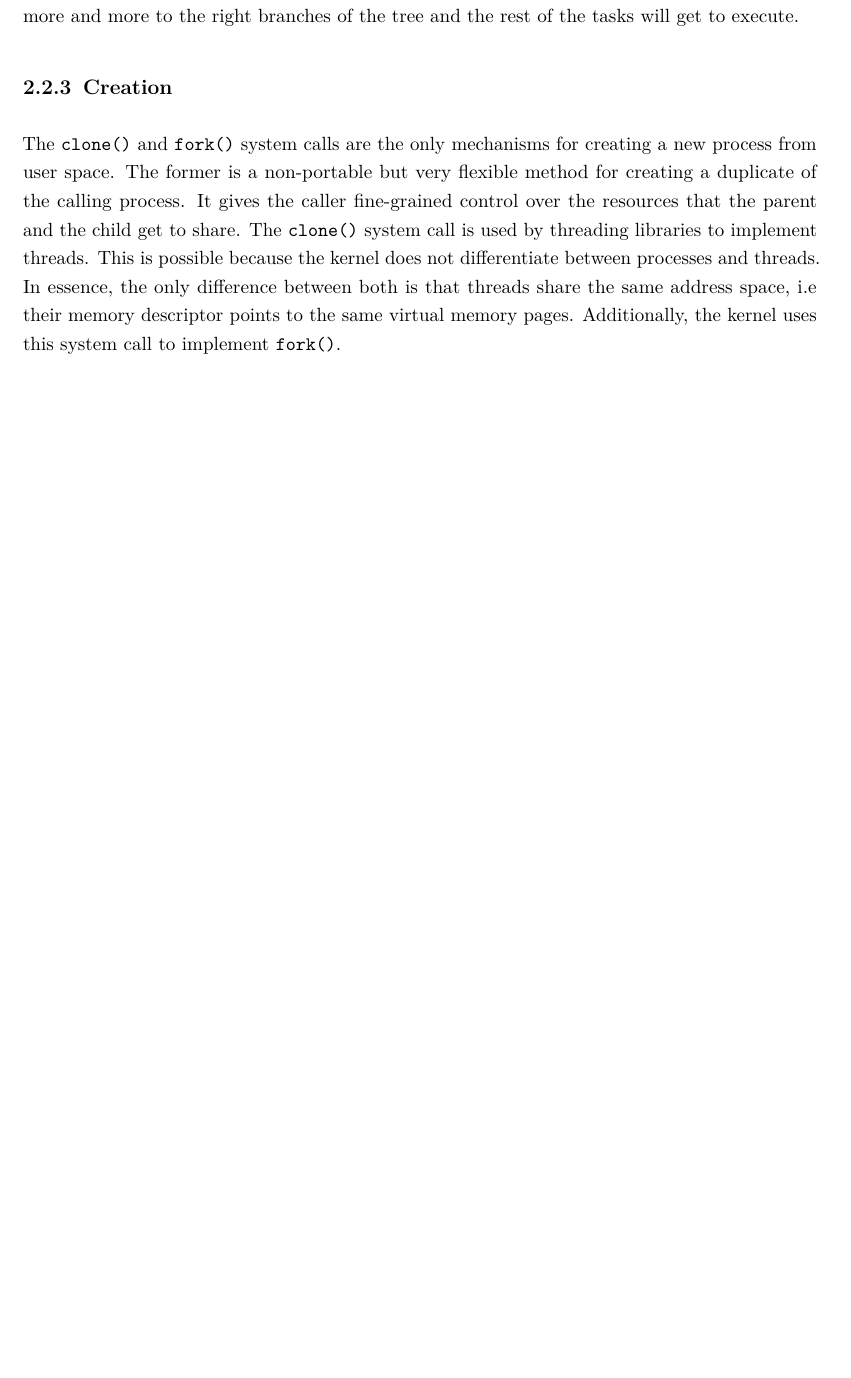
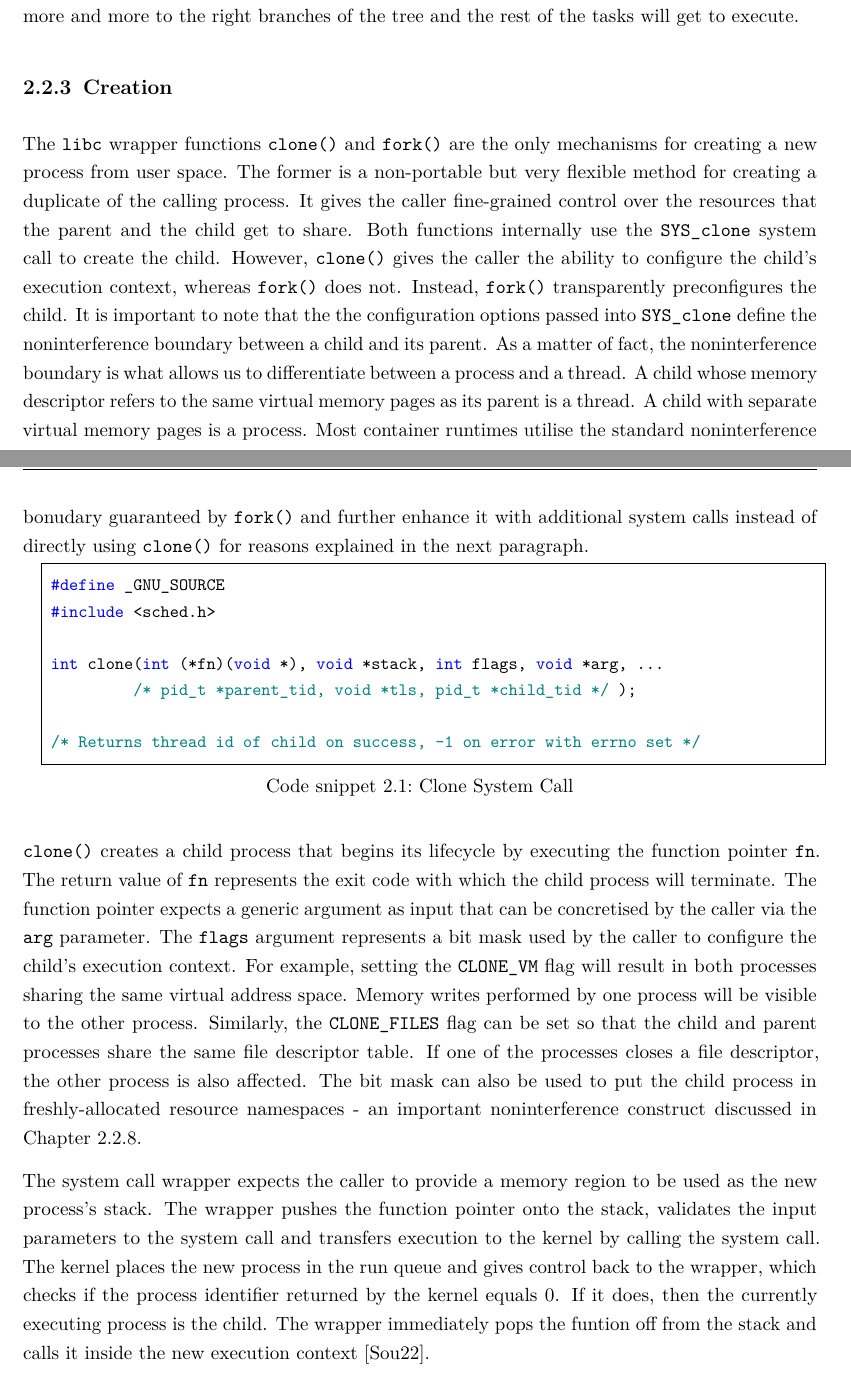
Before and after one commit to ubiquitousbyte/lxc-research, a LaTeX thesis (docs/thesis/main.tex, which reads docs/thesis/chapters/fundamentals.tex): part of page 14 of 21 before the commit and two parts of pages 14 and 15 of 22 after it, the two joined at a grey line, cut so that both start at the same text, the shorter picture padded with empty space. Compiled offline with pdfLaTeX.

Commit message:
explain clone

```diff
--- a/docs/thesis/chapters/fundamentals.tex
+++ b/docs/thesis/chapters/fundamentals.tex
@@ -410,15 +410,54 @@ shift more and more to the right branches of the tree and the rest of the tasks
 
 \subsection{Creation}
 \label{ch:fundamentals/processes/creation}
-The \verb|clone()| and \verb|fork()| system calls are the only mechanisms for creating a
-new process from user space. The former is a non-portable but very flexible method for creating a
+The \verb|libc| wrapper functions \verb|clone()| and \verb|fork()| are the only mechanisms for
+creating a new process from user space. The former is a non-portable but very flexible method for creating a
 duplicate of the calling process. It gives the caller fine-grained control over the resources that
-the parent and the child get to share.
-The \verb|clone()| system call is used by threading libraries to implement threads.
-This is possible because the kernel does not differentiate between processes and threads.
-In essence, the only difference between both is that threads share the same address space, i.e
-their memory descriptor points to the same virtual memory pages. Additionally, the kernel
-uses this system call to implement \verb|fork()|.
+the parent and the child get to share. Both functions internally use the \verb|SYS_clone| system call
+to create the child. However, \verb|clone()| gives the caller the ability to configure the child's execution
+context, whereas \verb|fork()| does not. Instead, \verb|fork()| transparently preconfigures the child.
+It is important to note that the the configuration options passed into \verb|SYS_clone| define
+the noninterference boundary between a child and its parent. As a matter of fact, the
+noninterference boundary is what allows us to differentiate between a process and a thread.
+A child whose memory descriptor refers to the same virtual memory pages as its parent is a thread.
+A child with separate virtual memory pages is a process. Most container runtimes utilise
+the standard noninterference bonudary guaranteed by \verb|fork()| and further enhance it
+with additional system calls instead of directly using \verb|clone()| for reasons explained
+in the next paragraph.
+
+%%ost container runtimes utilise the noninterference
+%boundary provided by \verb|fork()| because the function is part of the
+%POSIX standard and keeps process creation protable amongst compliant platforms.
+\begin{lstlisting}[style=syscalls, caption={Clone System Call}]
+#define _GNU_SOURCE
+#include <sched.h>
+
+int clone(int (*fn)(void *), void *stack, int flags, void *arg, ...
+          /* pid_t *parent_tid, void *tls, pid_t *child_tid */ );
+
+/* Returns thread id of child on success, -1 on error with errno set */
+
+\end{lstlisting}
+\verb|clone()| creates a child process that begins its lifecycle by executing
+the function pointer \verb|fn|. The return value of \verb|fn| represents the exit code with which
+the child process will terminate. The function pointer expects a generic argument
+as input that can be concretised by the caller via the \verb|arg| parameter.
+The \verb|flags| argument represents a bit mask used by the caller to configure
+the child's execution context. For example, setting the \verb|CLONE_VM| flag will result in
+both processes sharing the same virtual address space. Memory writes performed by one process will
+be visible to the other process. Similarly, the \verb|CLONE_FILES| flag can be set so that
+the child and parent processes share the same file descriptor table. If one of the processes
+closes a file descriptor, the other process is also affected. The bit mask can also be used
+to put the child process in freshly-allocated resource namespaces - an important noninterference construct
+discussed in Chapter \ref{ch:fundamentals/processes/security}.
+
+The system call wrapper expects the caller to provide a memory region to be used as the new process's stack.
+The wrapper pushes the function pointer onto the stack, validates the input parameters to the system
+call and transfers execution to the kernel by calling the system call.
+The kernel places the new process in the run queue and gives control back to the wrapper, which
+checks if the process identifier returned by the kernel equals $0$. If it does, then the currently
+executing process is the child. The wrapper immediately pops the funtion off from the stack
+and calls it inside the new execution context \cite{aarch64/clone.S}.
 
 \subsection{Termination}
 \label{ch:fundamentals/processes/termination}
```
Also changed, not shown: docs/thesis/config.tex (+24 -0 lines), docs/thesis/references.bib (+9 -0 lines), docs/thesis/main.pdf.
